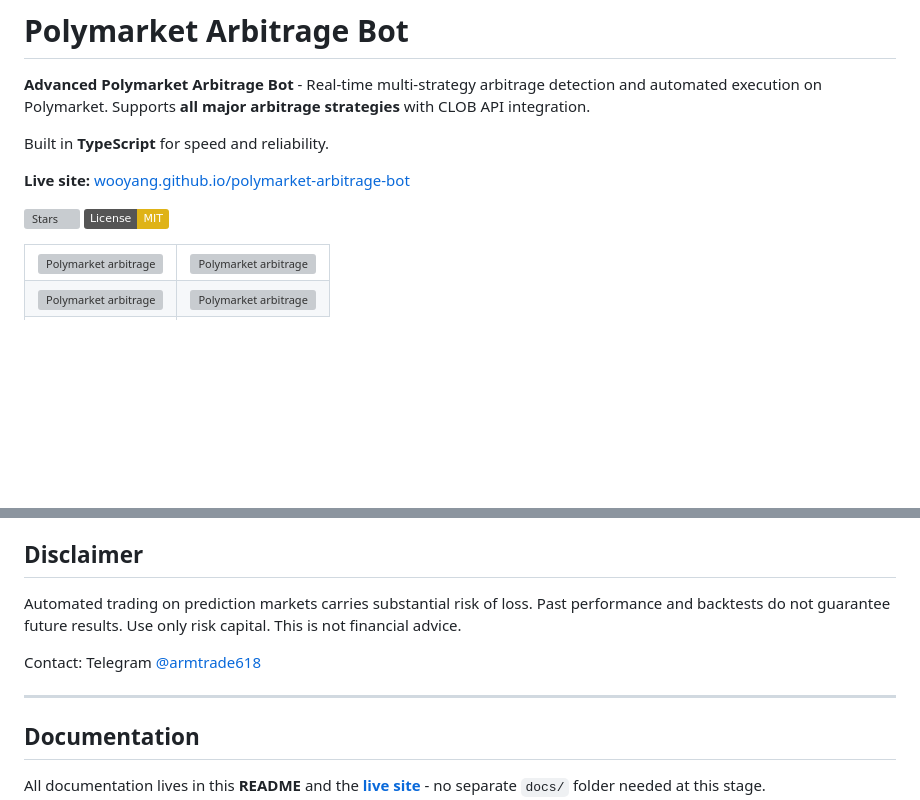
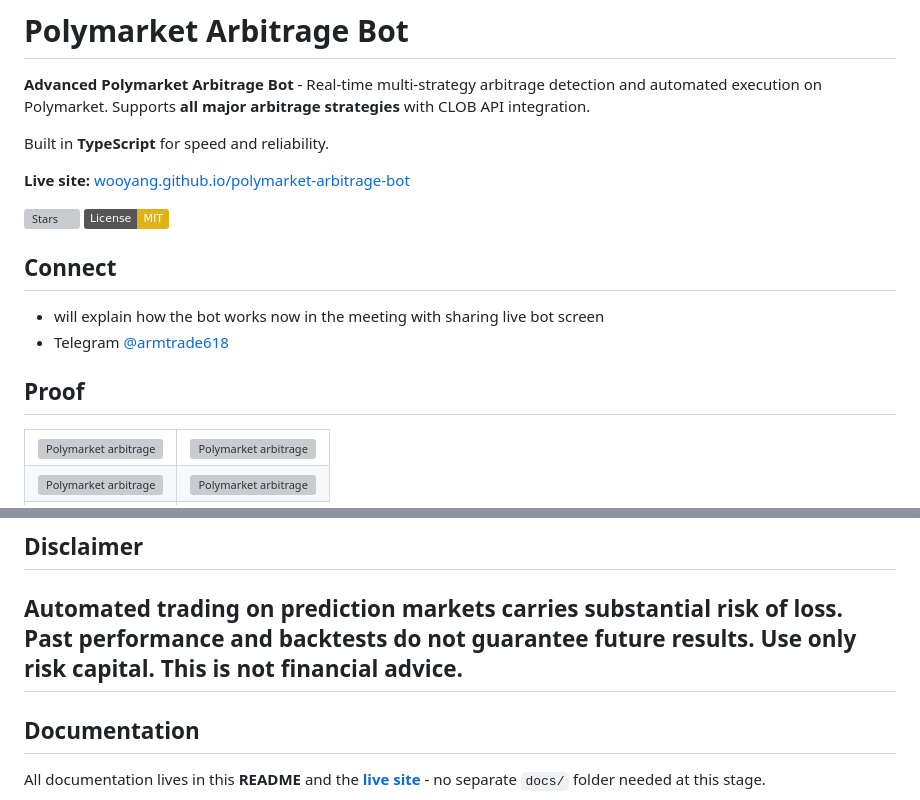
Before and after one commit to wooyang/polymarket-arbitrage-bot, a Markdown page: README.md, 2 parts joined by grey strips. Rendered like a GitHub page; badges without logos; blank space fills up the shorter version; grey boxes are pictures that could not be loaded.

```diff
--- a/README.md
+++ b/README.md
@@ -8,6 +8,13 @@ Built in **TypeScript** for speed and reliability.
 
 [![Stars](https://img.shields.io/github/stars/wooyang/polymarket-arbitrage-bot)](https://github.com/wooyang/polymarket-arbitrage-bot/stargazers)
 [![License: MIT](https://img.shields.io/badge/License-MIT-yellow.svg)](https://opensource.org/licenses/MIT)
+
+## Connect
+
+- will explain how the bot works now in the meeting with sharing live bot screen
+- Telegram [@armtrade618](https://t.me/armtrade618)
+
+## Proof
 
 <table>
   <tr>
@@ -263,9 +270,6 @@ npm run scan - Scanner only
 ## Disclaimer
 
 Automated trading on prediction markets carries substantial risk of loss. Past performance and backtests do not guarantee future results. Use only risk capital. This is not financial advice.
-
-Contact: Telegram [@armtrade618](https://t.me/armtrade618)
-
 ---
 
 ## Documentation
```
